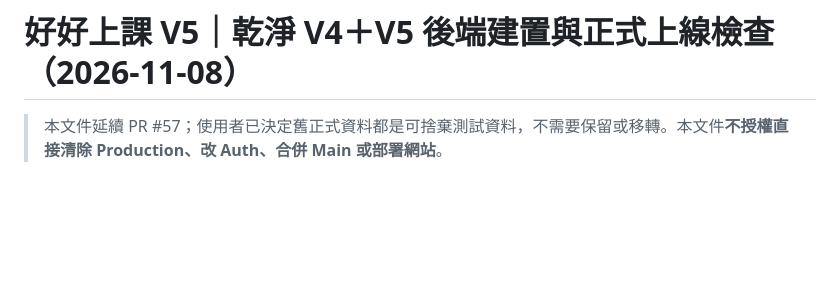
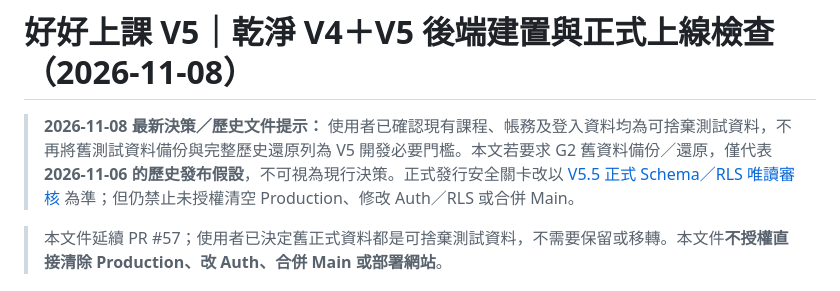
Before and after one commit to zhichiangai/tutor-app, a Markdown page: docs/v5/V5_5_CLEAN_DB_RELEASE_GATE_20261108.md, the part around the change. Rendered like a GitHub page; blank space fills up the shorter version.

Commit message:
docs(v5): supersede obsolete test-data backup gate with owner-approved clean-data plan

```diff
--- a/docs/v5/V5_5_CLEAN_DB_RELEASE_GATE_20261108.md
+++ b/docs/v5/V5_5_CLEAN_DB_RELEASE_GATE_20261108.md
@@ -1,4 +1,6 @@
 # 好好上課 V5｜乾淨 V4＋V5 後端建置與正式上線檢查（2026-11-08）
+
+> **2026-11-08 最新決策／歷史文件提示：** 使用者已確認現有課程、帳務及登入資料均為可捨棄測試資料，不再將舊測試資料備份與完整歷史還原列為 V5 開發必要門檻。本文若要求 G2 舊資料備份／還原，僅代表 **2026-11-06 的歷史發布假設**，不可視為現行決策。正式發行安全關卡改以 [V5.5 正式 Schema／RLS 唯讀審核](./V5_5_PRODUCTION_SCHEMA_RLS_RELEASE_AUDIT_20261108.md) 為準；但仍禁止未授權清空 Production、修改 Auth／RLS 或合併 Main。
 
 > 本文件延續 PR #57；使用者已決定舊正式資料都是可捨棄測試資料，不需要保留或移轉。本文件**不授權直接清除 Production、改 Auth、合併 Main 或部署網站**。
 
```
